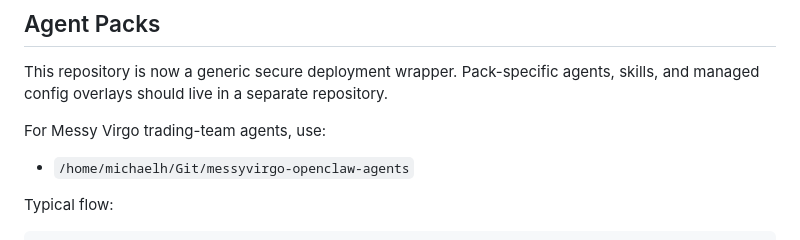
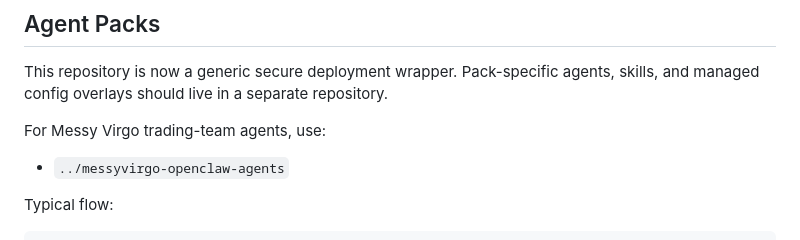
Before and after one commit to messyvirgo-coin/messyvirgo-openclaw-client, a Markdown page: README.md, the part around the change. Drawn GitHub-style.

Commit message:
docs: update README to correct path for Messy Virgo trading-team agents

```diff
--- a/README.md
+++ b/README.md
@@ -70,7 +70,7 @@ skills, and managed config overlays should live in a separate repository.
 
 For Messy Virgo trading-team agents, use:
 
-- `/home/michaelh/Git/messyvirgo-openclaw-agents`
+- `../messyvirgo-openclaw-agents`
 
 Typical flow:
 
```
